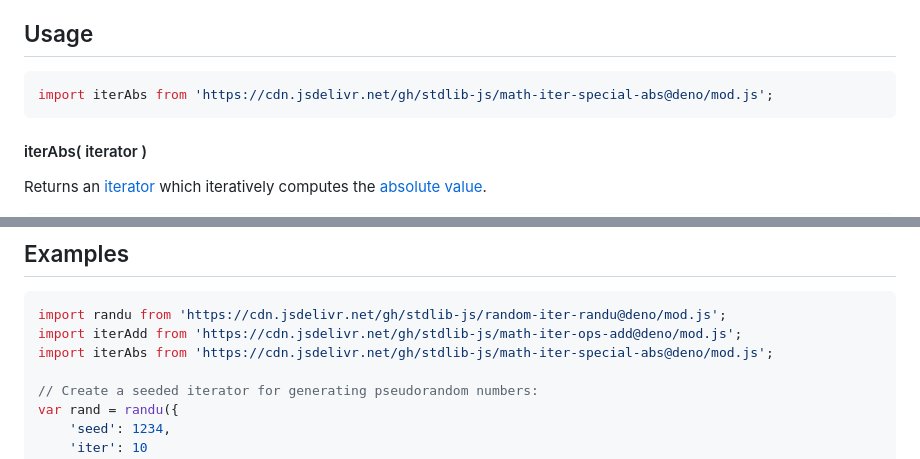
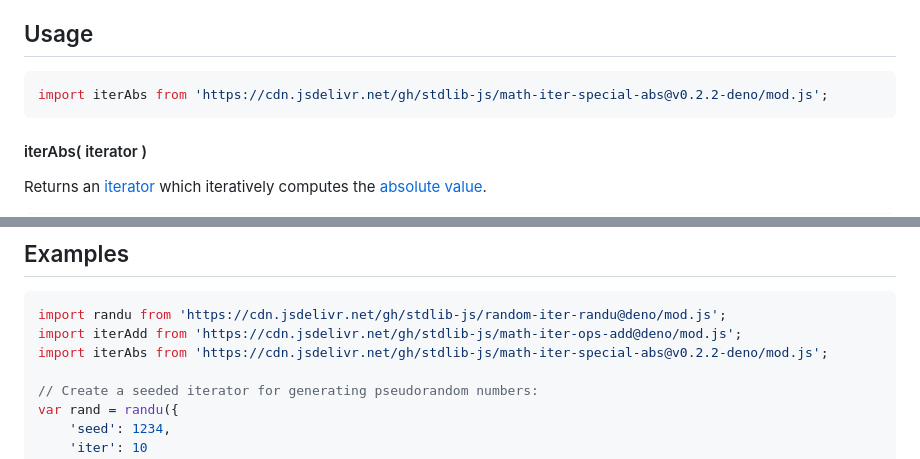
Before and after one commit to stdlib-js/math-iter-special-abs, a Markdown page: README.md, 2 parts joined by grey strips. Drawn GitHub-style.

Commit message:
Update README.md for Deno bundle v0.2.2

````diff
--- a/README.md
+++ b/README.md
@@ -52,7 +52,7 @@ limitations under the License.
 ## Usage
 
 ```javascript
-import iterAbs from 'https://cdn.jsdelivr.net/gh/stdlib-js/math-iter-special-abs@deno/mod.js';
+import iterAbs from 'https://cdn.jsdelivr.net/gh/stdlib-js/math-iter-special-abs@v0.2.2-deno/mod.js';
 ```
 
 #### iterAbs( iterator )
@@ -110,7 +110,7 @@ The returned [iterator][mdn-iterator-protocol] protocol-compliant object has the
 ```javascript
 import randu from 'https://cdn.jsdelivr.net/gh/stdlib-js/random-iter-randu@deno/mod.js';
 import iterAdd from 'https://cdn.jsdelivr.net/gh/stdlib-js/math-iter-ops-add@deno/mod.js';
-import iterAbs from 'https://cdn.jsdelivr.net/gh/stdlib-js/math-iter-special-abs@deno/mod.js';
+import iterAbs from 'https://cdn.jsdelivr.net/gh/stdlib-js/math-iter-special-abs@v0.2.2-deno/mod.js';
 
 // Create a seeded iterator for generating pseudorandom numbers:
 var rand = randu({
````
